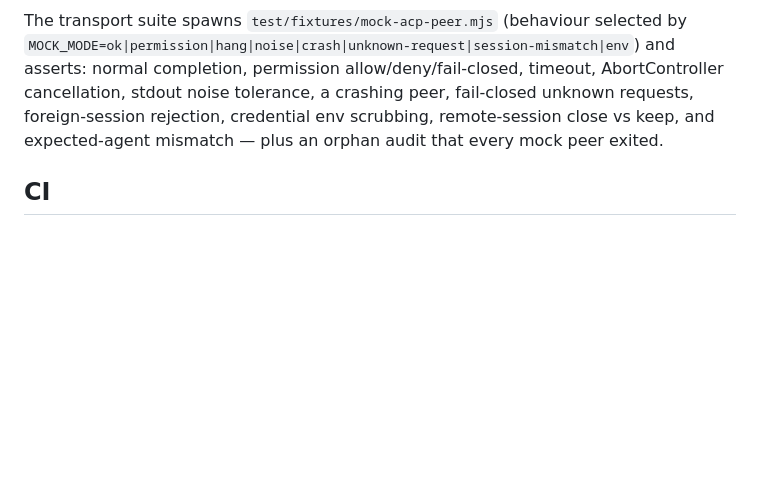
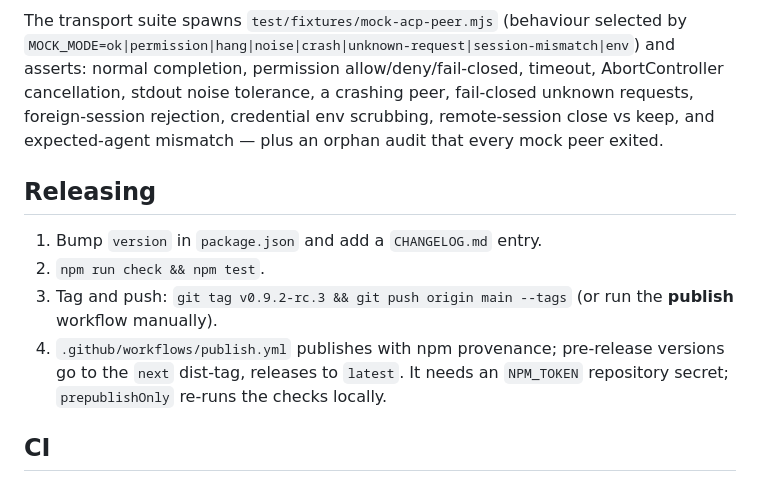
Before and after one commit to endlass/dsh-subagent-remote, a Markdown page: README.md, the part around one of its changes. GitHub-like rendering; blank space fills up the shorter version.

```diff
--- a/README.md
+++ b/README.md
@@ -373,6 +410,16 @@ unknown requests, foreign-session rejection, credential env scrubbing,
 remote-session close vs keep, and expected-agent mismatch — plus an orphan audit
 that every mock peer exited.
 
+## Releasing
+
+1. Bump `version` in `package.json` and add a `CHANGELOG.md` entry.
+2. `npm run check && npm test`.
+3. Tag and push: `git tag v0.9.2-rc.3 && git push origin main --tags` (or run the
+   **publish** workflow manually).
+4. `.github/workflows/publish.yml` publishes with npm provenance; pre-release
+   versions go to the `next` dist-tag, releases to `latest`. It needs an
+   `NPM_TOKEN` repository secret; `prepublishOnly` re-runs the checks locally.
+
 ## CI
 
 `.github/workflows/ci.yml` is prepared for the eventual public repo (Ubuntu +
```
Also changed, not shown: other parts of README.md (+41 -4 lines), CHANGELOG.md (+15 -0 lines), README.zh.md (+26 -11 lines), assets/icon-128.png (added), assets/icon.png (added), 3 other files.
